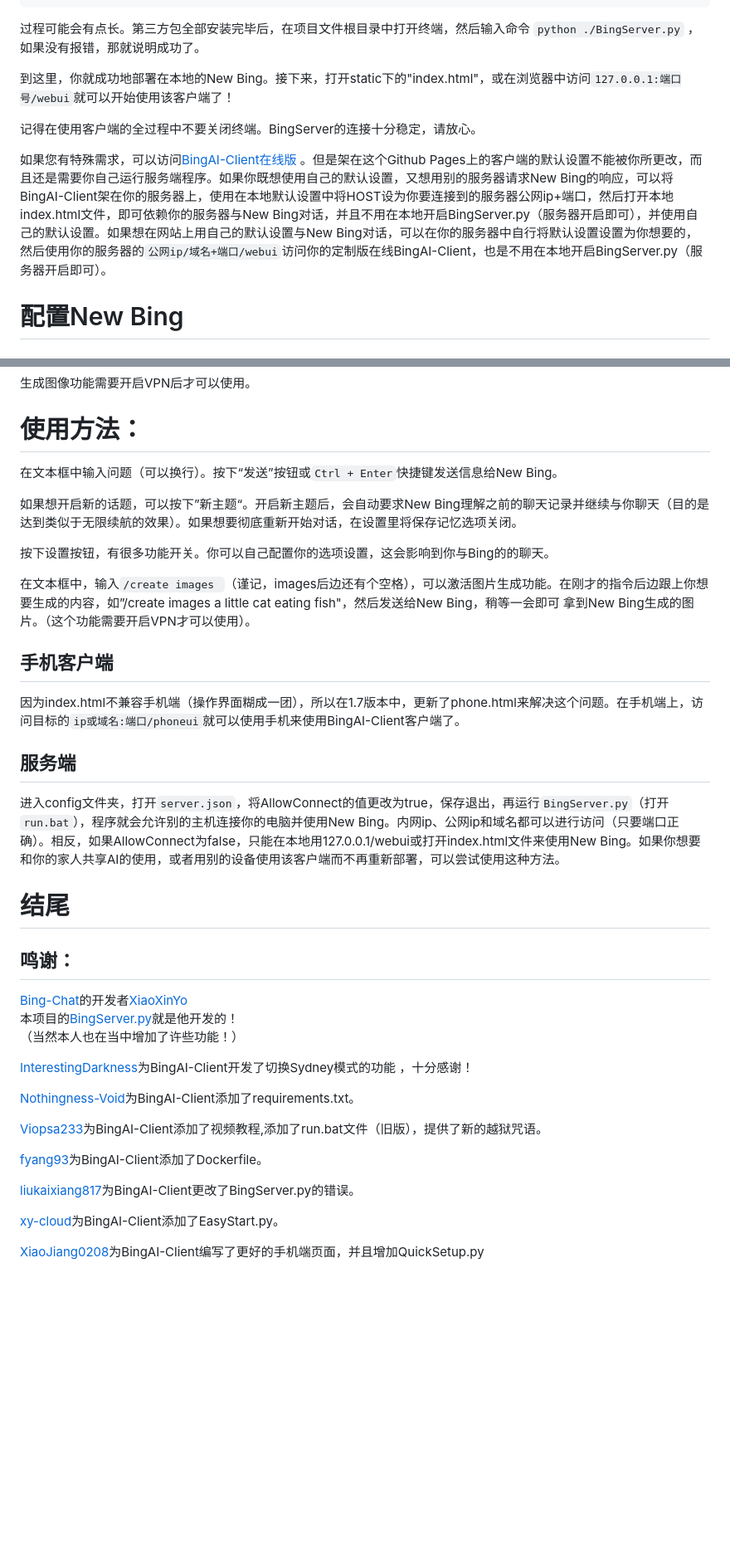
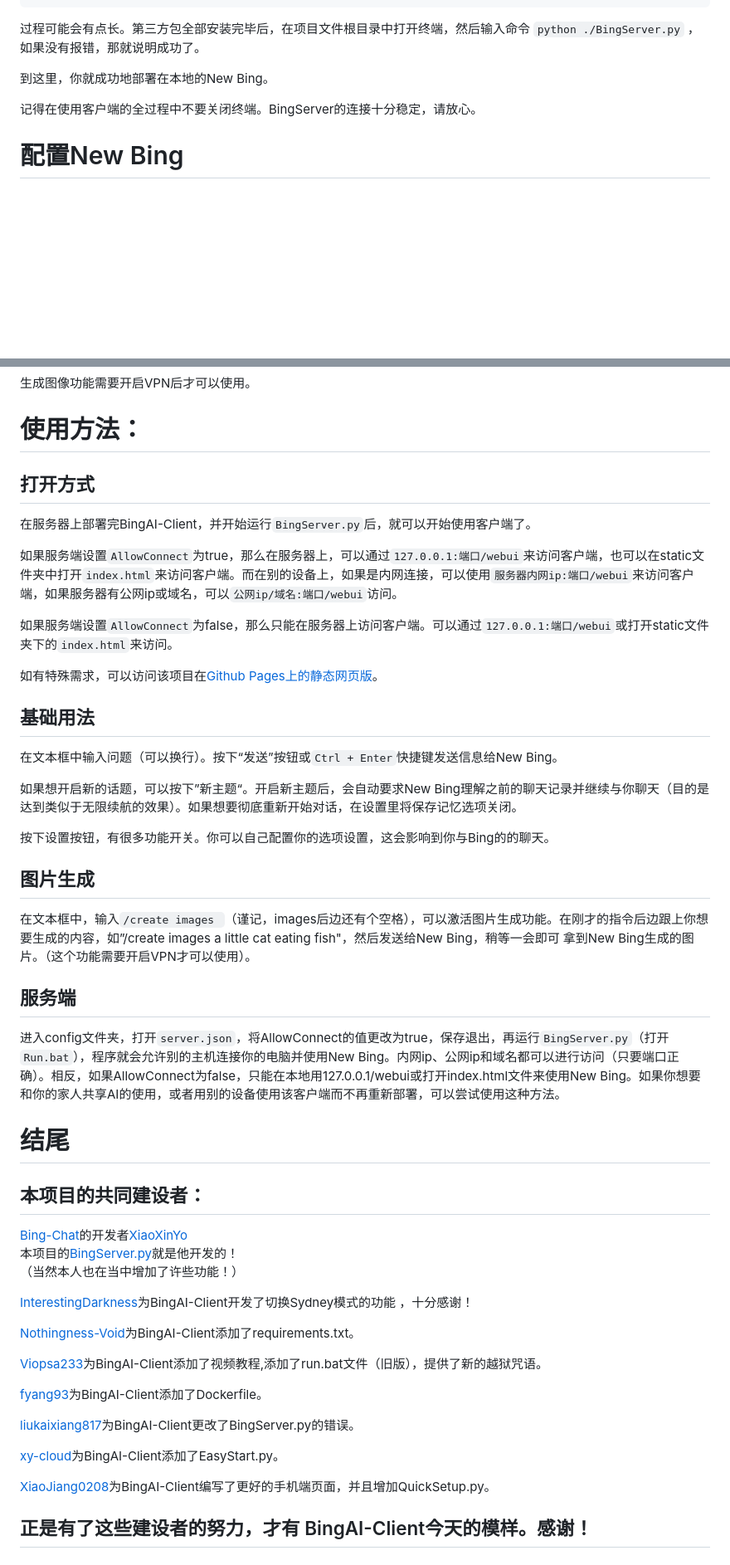
Before and after one commit to xbzstudio/Timeless-Sydney, a Markdown page: README.md, 2 parts joined by grey strips. Shown at 83% size. Rendered like a GitHub page; folded sections open; blank space fills up the shorter version.

```diff
--- a/README.md
+++ b/README.md
@@ -107,11 +105,9 @@ pip install -r requirements.txt -i http://pypi.douban.com/simple --trusted-host
 
 过程可能会有点长。第三方包全部安装完毕后，在项目文件根目录中打开终端，然后输入命令 `python ./BingServer.py` ，如果没有报错，那就说明成功了。
 
-到这里，你就成功地部署在本地的New Bing。接下来，打开static下的"index.html"，或在浏览器中访问`127.0.0.1:端口号/webui`就可以开始使用该客户端了！
+到这里，你就成功地部署在本地的New Bing。
 
 记得在使用客户端的全过程中不要关闭终端。BingServer的连接十分稳定，请放心。
-
-如果您有特殊需求，可以访问[BingAI-Client在线版](https://xbzstudio.github.io/BingAI-Client/) 。但是架在这个Github Pages上的客户端的默认设置不能被你所更改，而且还是需要你自己运行服务端程序。如果你既想使用自己的默认设置，又想用别的服务器请求New Bing的响应，可以将BingAI-Client架在你的服务器上，使用在本地默认设置中将HOST设为你要连接到的服务器公网ip+端口，然后打开本地index.html文件，即可依赖你的服务器与New Bing对话，并且不用在本地开启BingServer.py（服务器开启即可），并使用自己的默认设置。如果想在网站上用自己的默认设置与New Bing对话，可以在你的服务器中自行将默认设置设置为你想要的，然后使用你的服务器的`公网ip/域名+端口/webui`访问你的定制版在线BingAI-Client，也是不用在本地开启BingServer.py（服务器开启即可）。
 
 </details>
 
@@ -216,27 +216,37 @@ Port表示的是端口，默认为80。当端口出现冲突，可以更改为80
 
 # 使用方法：
 
+## 打开方式
+
+在服务器上部署完BingAI-Client，并开始运行`BingServer.py`后，就可以开始使用客户端了。
+
+如果服务端设置`AllowConnect`为true，那么在服务器上，可以通过`127.0.0.1:端口/webui`来访问客户端，也可以在static文件夹中打开`index.html`来访问客户端。而在别的设备上，如果是内网连接，可以使用`服务器内网ip:端口/webui`来访问客户端，如果服务器有公网ip或域名，可以`公网ip/域名:端口/webui`访问。
+
+如果服务端设置`AllowConnect`为false，那么只能在服务器上访问客户端。可以通过`127.0.0.1:端口/webui`或打开static文件夹下的`index.html`来访问。
+
+如有特殊需求，可以访问该项目在[Github Pages上的静态网页版](https://xbzstudio.github.io/BingAI-Client/static)。
+
+## 基础用法
+
 在文本框中输入问题（可以换行）。按下“发送”按钮或`Ctrl + Enter`快捷键发送信息给New Bing。
 
 如果想开启新的话题，可以按下”新主题“。开启新主题后，会自动要求New Bing理解之前的聊天记录并继续与你聊天（目的是达到类似于无限续航的效果）。如果想要彻底重新开始对话，在设置里将保存记忆选项关闭。
 
 按下设置按钮，有很多功能开关。你可以自己配置你的选项设置，这会影响到你与Bing的的聊天。
 
+## 图片生成
+
 在文本框中，输入`/create images `（谨记，images后边还有个空格），可以激活图片生成功能。在刚才的指令后边跟上你想要生成的内容，如”/create images a little cat eating fish"，然后发送给New Bing，稍等一会即可
 拿到New Bing生成的图片。（这个功能需要开启VPN才可以使用）。
 
-## 手机客户端
-
-因为index.html不兼容手机端（操作界面糊成一团），所以在1.7版本中，更新了phone.html来解决这个问题。在手机端上，访问目标的`ip或域名:端口/phoneui`就可以使用手机来使用BingAI-Client客户端了。
-
 ## 服务端
 
-进入config文件夹，打开`server.json`，将AllowConnect的值更改为true，保存退出，再运行`BingServer.py`（打开`run.bat`），程序就会允许别的主机连接你的电脑并使用New Bing。内网ip、公网ip和域名都可以进行访问（只要端口正确）。相反，如果AllowConnect为false，只能在本地用127.0.0.1/webui或打开index.html文件来使用New Bing。如果你想要和你的家人共享AI的使用，或者用别的设备使用该客户端而不再重新部署，可以尝试使用这种方法。
+进入config文件夹，打开`server.json`，将AllowConnect的值更改为true，保存退出，再运行`BingServer.py`（打开`Run.bat`），程序就会允许别的主机连接你的电脑并使用New Bing。内网ip、公网ip和域名都可以进行访问（只要端口正确）。相反，如果AllowConnect为false，只能在本地用127.0.0.1/webui或打开index.html文件来使用New Bing。如果你想要和你的家人共享AI的使用，或者用别的设备使用该客户端而不再重新部署，可以尝试使用这种方法。
 
 
 # 结尾
 
-## 鸣谢：
+## 本项目的共同建设者：
 
 [Bing-Chat](https://github.com/XiaoXinYo/Bing-Chat)的开发者[XiaoXinYo](https://github.com/XiaoXinYo)
 本项目的[BingServer.py](https://github.com/xbzstudio/BingAI-Client/blob/main/BingServer.py)就是他开发的！
@@ -254,4 +264,6 @@ Port表示的是端口，默认为80。当端口出现冲突，可以更改为80
 
 [xy-cloud](https://github.com/xy-cloud-cn)为BingAI-Client添加了EasyStart.py。
 
-[XiaoJiang0208](https://github.com/XiaoJiang0208)为BingAI-Client编写了更好的手机端页面，并且增加QuickSetup.py
+[XiaoJiang0208](https://github.com/XiaoJiang0208)为BingAI-Client编写了更好的手机端页面，并且增加QuickSetup.py。
+
+## 正是有了这些建设者的努力，才有 BingAI-Client今天的模样。感谢！
```
Also changed, not shown: other parts of README.md (+5 -3 lines).
